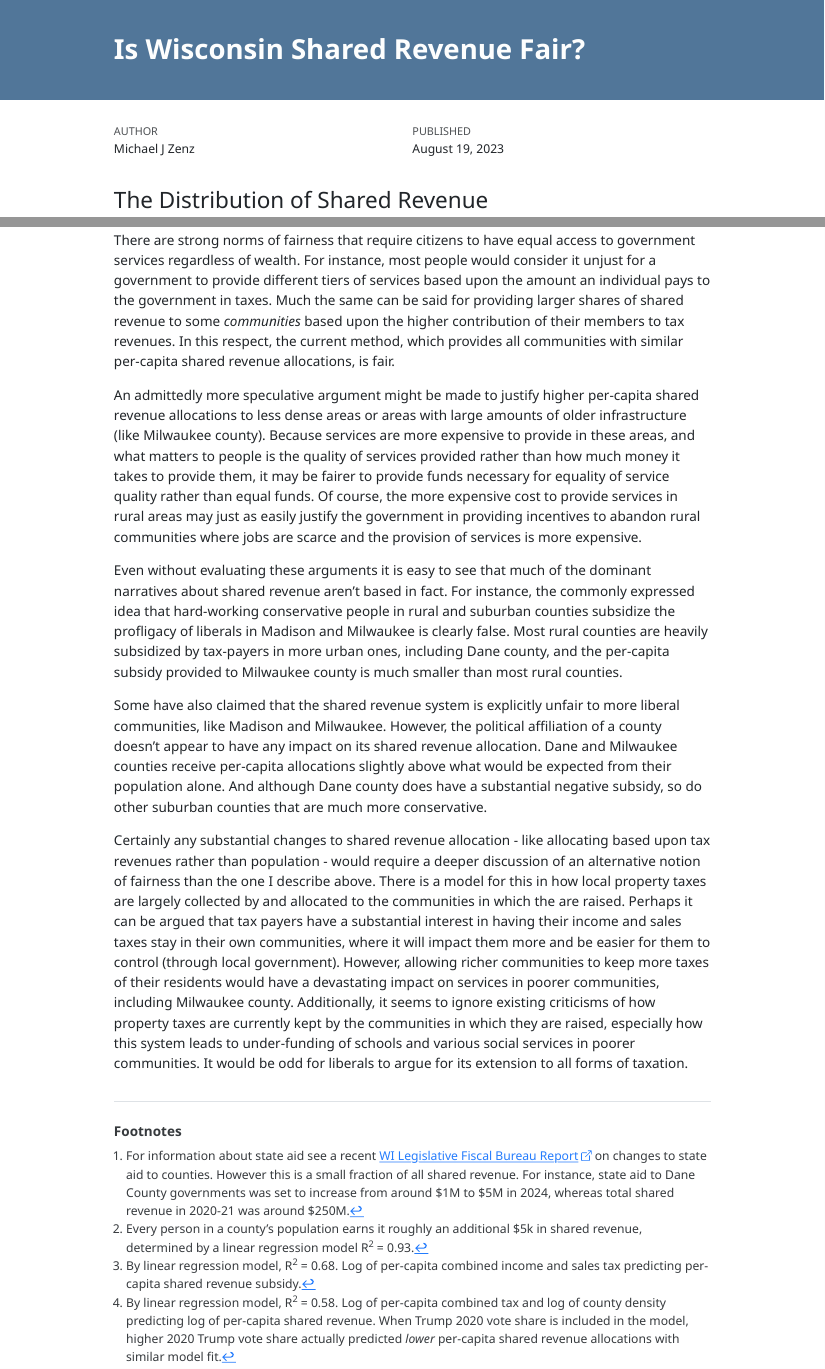
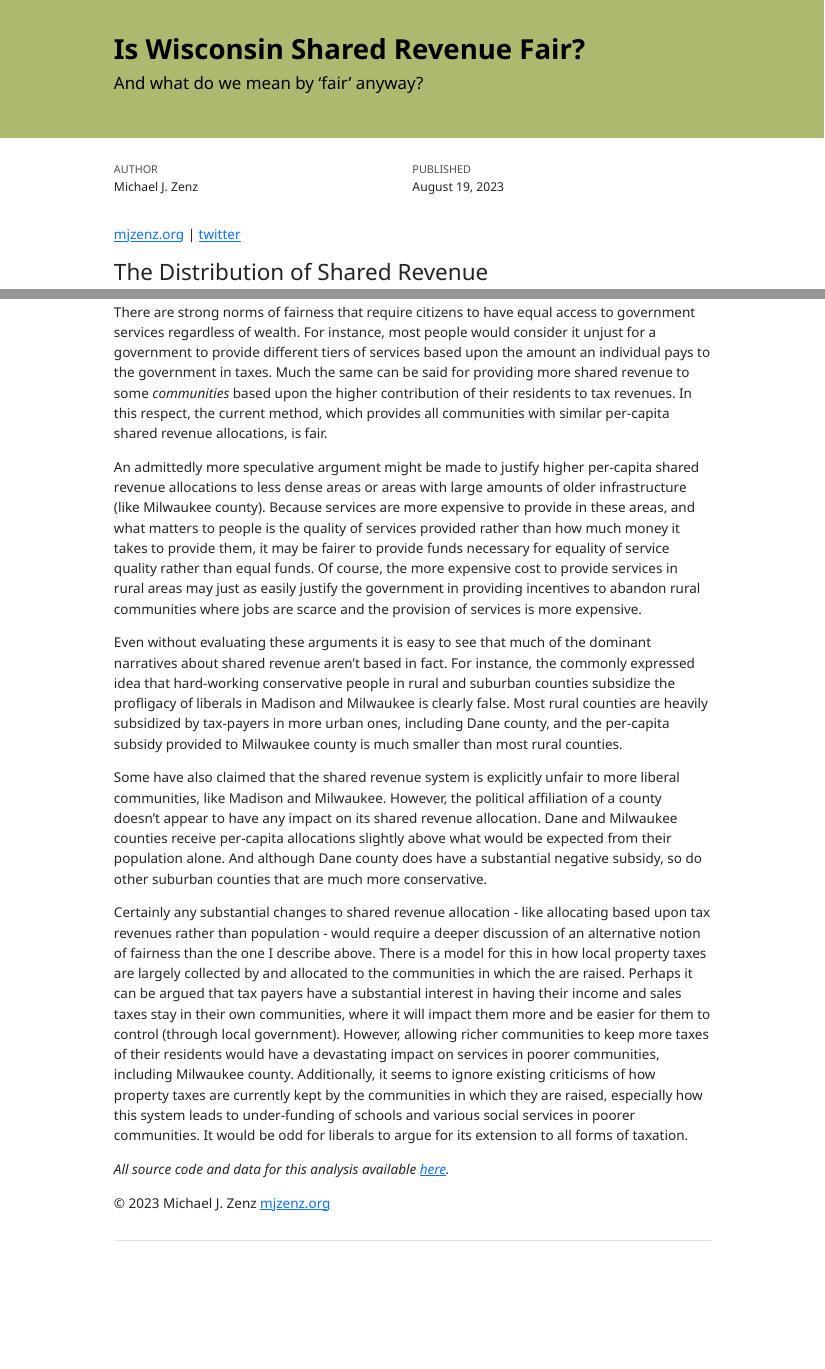
Before and after one commit to mjzenz/shared-revenue, a Quarto document (Shared_Rev_Report.qmd): the page in a window 1100 px wide, from its top, and a second part further down, joined at a grey line. The pictures show the output file Shared_Rev_Report.html that the author committed with the source, opened offline.

Commit message:
Updated qmd with links to website and text changes.

```diff
--- a/Shared_Rev_Report.qmd
+++ b/Shared_Rev_Report.qmd
@@ -1,4 +1,5 @@
 ---
-title: "Is Wisconsin's Shared Revenue System Fair?"
-author: "Michael J Zenz"
+title: "Is Wisconsin Shared Revenue Fair?"
+subtitle: "And what do we mean by 'fair' anyway?"
+author: Michael J. Zenz
 date: last-modified
@@ -12,5 +13,9 @@
+  holder: Michael J. Zenz
+  year: 2023
 editor: visual
 ---
+
+[mjzenz.org](https://mjzenz.org "Website") \| [twitter](https://twitter.com/theRealZenz "twitter")
 
 ## The Distribution of Shared Revenue
 
@@ -273,7 +275,7 @@
 
 ## Is Wisconsin's Shared Revenue System Fair?
 
-There are strong norms of fairness that require citizens to have equal access to government services regardless of wealth. For instance, most people would consider it unjust for a government to provide different tiers of services based upon the amount an individual pays to the government in taxes. Much the same can be said for providing larger shares of shared revenue to some *communities* based upon the higher contribution of their members to tax revenues. In this respect, the current method, which provides all communities with similar per-capita shared revenue allocations, is fair.
+There are strong norms of fairness that require citizens to have equal access to government services regardless of wealth. For instance, most people would consider it unjust for a government to provide different tiers of services based upon the amount an individual pays to the government in taxes. Much the same can be said for providing more shared revenue to some *communities* based upon the higher contribution of their residents to tax revenues. In this respect, the current method, which provides all communities with similar per-capita shared revenue allocations, is fair.
 
 An admittedly more speculative argument might be made to justify higher per-capita shared revenue allocations to less dense areas or areas with large amounts of older infrastructure (like Milwaukee county). Because services are more expensive to provide in these areas, and what matters to people is the quality of services provided rather than how much money it takes to provide them, it may be fairer to provide funds necessary for equality of service quality rather than equal funds. Of course, the more expensive cost to provide services in rural areas may just as easily justify the government in providing incentives to abandon rural communities where jobs are scarce and the provision of services is more expensive.
 
@@ -282,3 +284,7 @@
 Some have also claimed that the shared revenue system is explicitly unfair to more liberal communities, like Madison and Milwaukee. However, the political affiliation of a county doesn't appear to have any impact on its shared revenue allocation. Dane and Milwaukee counties receive per-capita allocations slightly above what would be expected from their population alone. And although Dane county does have a substantial negative subsidy, so do other suburban counties that are much more conservative.
 
 Certainly any substantial changes to shared revenue allocation - like allocating based upon tax revenues rather than population - would require a deeper discussion of an alternative notion of fairness than the one I describe above. There is a model for this in how local property taxes are largely collected by and allocated to the communities in which the are raised. Perhaps it can be argued that tax payers have a substantial interest in having their income and sales taxes stay in their own communities, where it will impact them more and be easier for them to control (through local government). However, allowing richer communities to keep more taxes of their residents would have a devastating impact on services in poorer communities, including Milwaukee county. Additionally, it seems to ignore existing criticisms of how property taxes are currently kept by the communities in which they are raised, especially how this system leads to under-funding of schools and various social services in poorer communities. It would be odd for liberals to argue for its extension to all forms of taxation.
+
+*All source code and data for this analysis available [here](https://github.com/mjzenz/shared-revenue "Github repository").*
+
+© 2023 Michael J. Zenz [mjzenz.org](https://mjzenz.org "Website")
```
Also changed, not shown: Shared_Rev_Report.html, Shared_Rev_Report.qmd (15 more changed lines).
